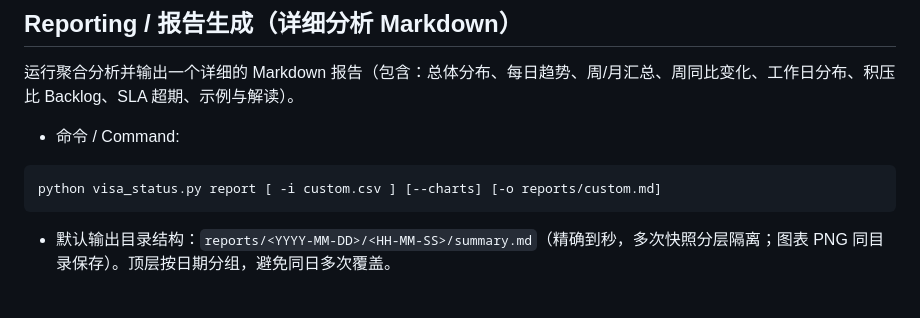
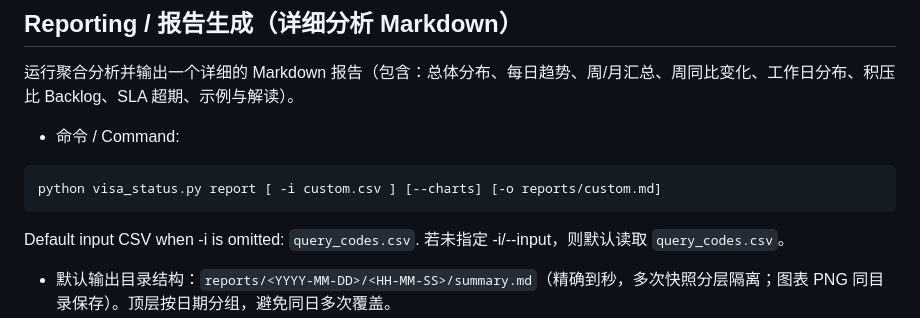
Before and after one commit to yuanweize/Czech-Visa-Application-Status-Check, a Markdown page: README.md, the part around the change. Rendered like a GitHub page; blank space fills up the shorter version.

Commit message:
docs(report): document default input CSV (query_codes.csv) for report subcommand

````diff
--- a/README.md
+++ b/README.md
@@ -202,6 +202,8 @@ Failing rows after retries are appended to `logs/fails/YYYY-MM-DD_fails.csv` for
 ```bash
 python visa_status.py report [ -i custom.csv ] [--charts] [-o reports/custom.md]
 ```
+Default input CSV when -i is omitted: `query_codes.csv`.
+若未指定 -i/--input，则默认读取 `query_codes.csv`。
 - 默认输出目录结构：`reports/<YYYY-MM-DD>/<HH-MM-SS>/summary.md`（精确到秒，多次快照分层隔离；图表 PNG 同目录保存）。顶层按日期分组，避免同日多次覆盖。
 - 选项 / Options:
  	- `--charts` 生成 PNG 图（每日成功率 vs 积压、周成功率、状态分布饼图）并在 Markdown 中引用；若缺失 `matplotlib` 且允许自动安装会尝试安装。
````
